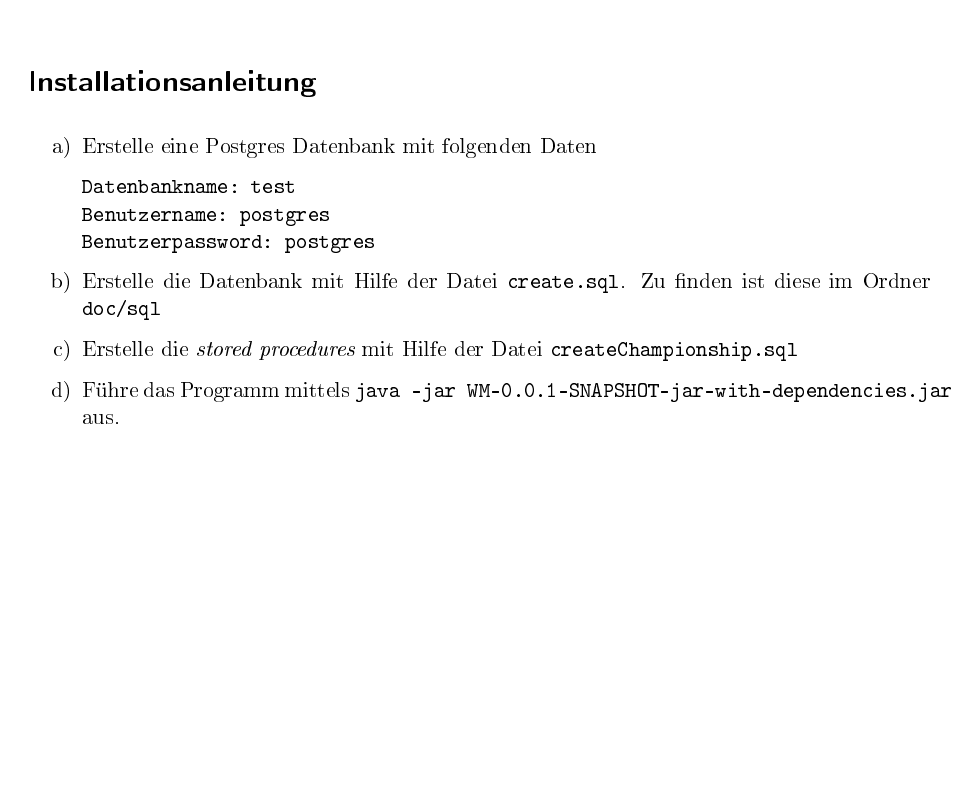
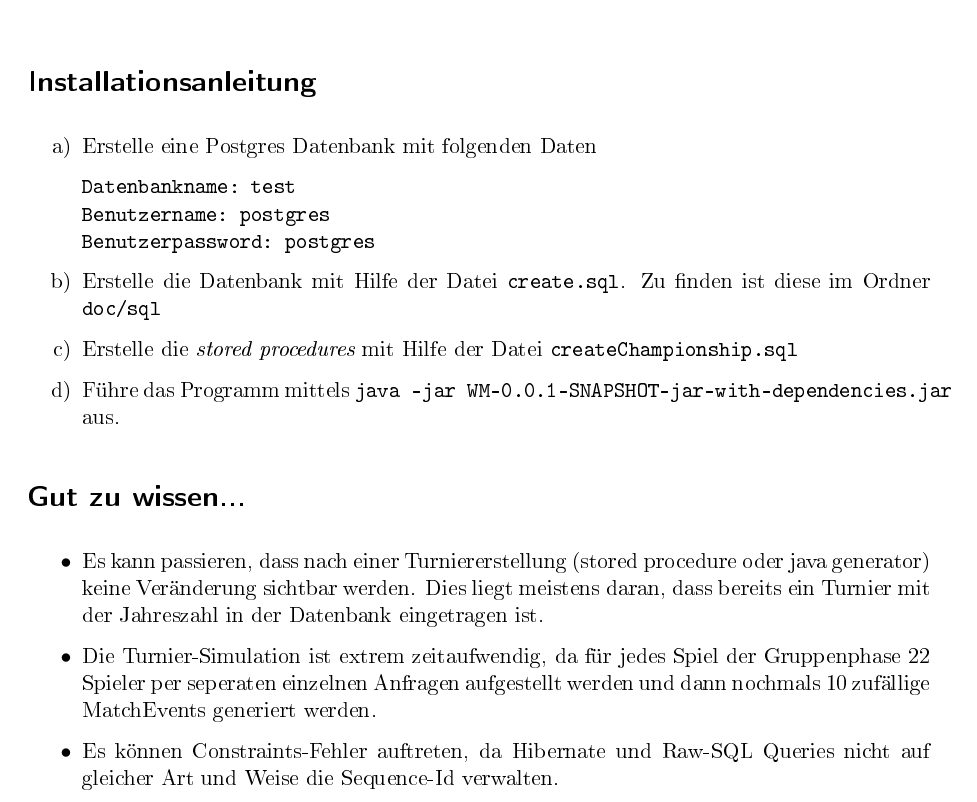
Before and after one commit to gitmo/WM, a LaTeX document (doc/tex/Readme.tex): part of the page, cut so that both start at the same text, the shorter picture padded with empty space. The pictures show the PDF file doc/tex/Readme.pdf that the author committed with the source.

Commit message:
added 'good to know...' section

```diff
--- a/doc/tex/Readme.tex
+++ b/doc/tex/Readme.tex
@@ -113,4 +113,14 @@ Benutzerpassword: postgres\end{verbatim}
 \item Führe das Programm mittels {\tt java -jar WM-0.0.1-SNAPSHOT-jar-with-dependencies.jar} aus.
 \end{enumerate}
 
+\section*{Gut zu wissen...}
+\begin{itemize}
+\item Es kann passieren, dass nach einer Turniererstellung (stored procedure oder java generator) keine Veränderung sichtbar werden.
+Dies liegt meistens daran, dass bereits ein Turnier mit der Jahreszahl in der Datenbank eingetragen ist.
+
+\item Die Turnier-Simulation ist extrem zeitaufwendig, da für jedes Spiel der Gruppenphase 22 Spieler per seperaten einzelnen Anfragen aufgestellt werden und dann nochmals 10 zufällige MatchEvents generiert werden.
+
+\item Es können Constraints-Fehler auftreten, da Hibernate und Raw-SQL Queries nicht auf gleicher Art und Weise die Sequence-Id verwalten.
+\end{itemize}
+
 \end{document}
```
Also changed, not shown: doc/tex/Readme.pdf.
